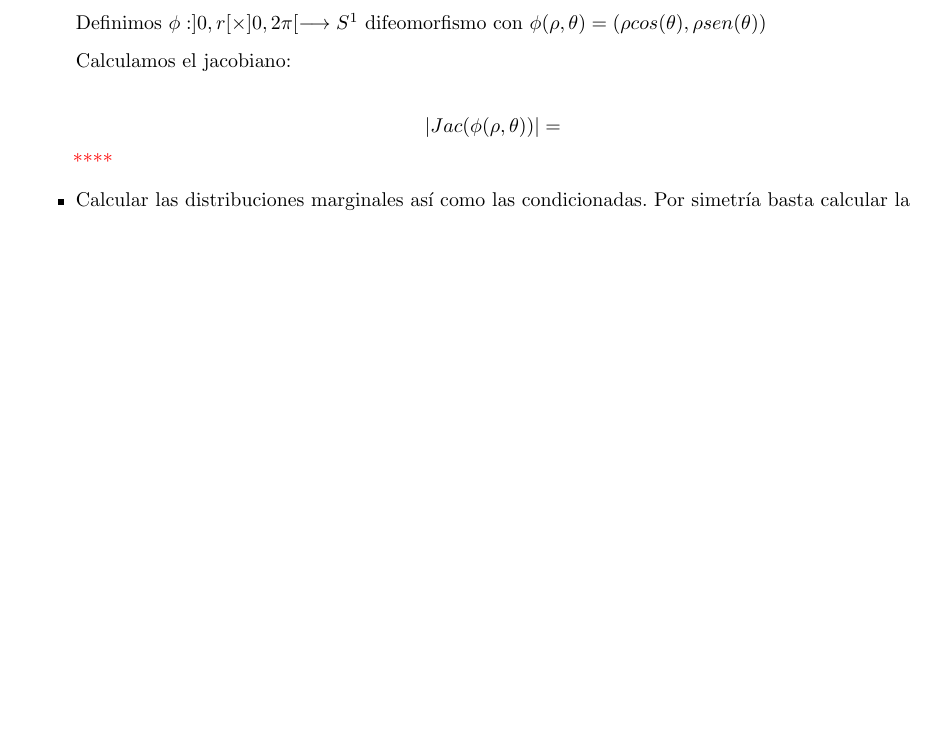
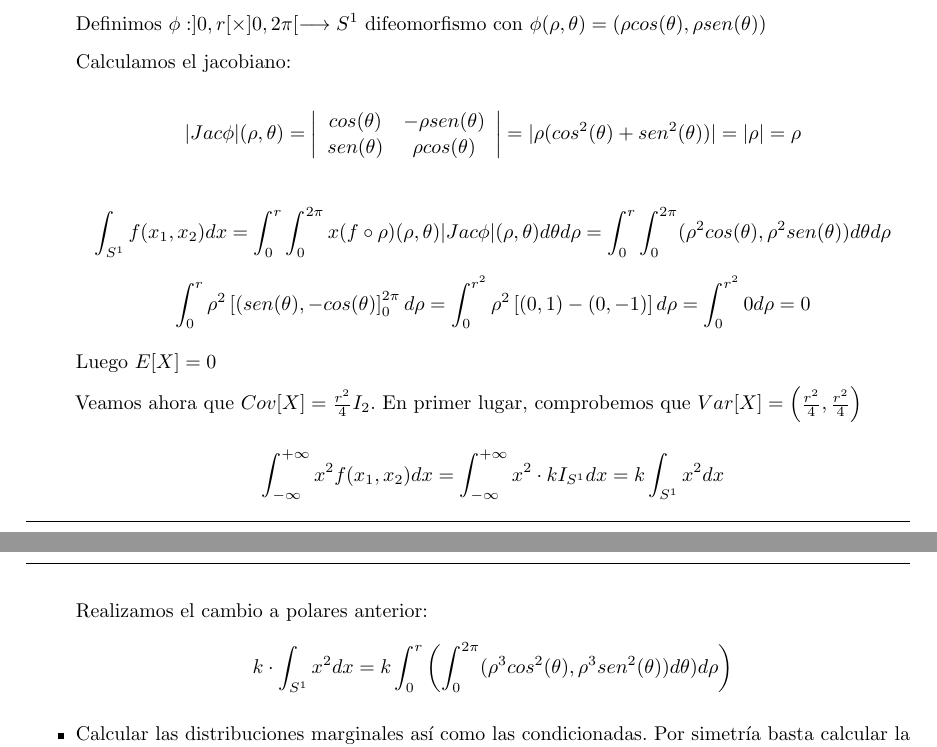
Before and after one commit to rbnuria/Multivariante, a LaTeX document (ElípticayEsférica/ClaseElípticayEsférica.tex): part of page 7 of 9 before the commit and two parts of pages 7 and 8 of 9 after it, the two joined at a grey line, cut so that both start at the same text, the shorter picture padded with empty space. Compiled offline with pdfLaTeX.

Commit message:
Pasando a latexd...

```diff
--- a/ElípticayEsférica/ClaseElípticayEsférica.tex
+++ b/ElípticayEsférica/ClaseElípticayEsférica.tex
@@ -444,10 +444,20 @@
 
 		Calculamos el jacobiano:
 
-		$$|Jac (\phi(\rho,\theta))|=$$
-		\textcolor{red}{****}
+		$$|Jac \phi|(\rho,\theta) = \left| \begin{array}{cc}
+		cos(\theta) & -\rho sen(\theta) \\
+		sen(\theta) & \rho cos(\theta)  \end{array} \right| = |\rho(cos^2(\theta)+sen^2(\theta))| = |\rho| = \rho$$
 
+		$$\int_{S^1}f(x_1,x_2) dx = \int_{0}^{r}\int_{0}^{2\pi}x(f\circ \rho)(\rho,\theta)|Jac \phi|(\rho,\theta)d\theta d\rho = \int_{0}^{r}\int_{0}^{2\pi}(\rho^2cos(\theta),\rho^2sen(\theta))d\theta d\rho$$
+		$$ \int_{0}^{r}\rho^2\left[(sen(\theta),-cos(\theta)\right]_0^{2\pi} d\rho = \int_0^{r^2}\rho^2\left[(0,1)-(0,-1)\right]d\rho = \int_0^{r^2}0d\rho = 0$$
 
+		Luego $E[X]=0$
+
+		Veamos ahora que $Cov[X] = \frac{r^2}{4}I_2$. En primer lugar, comprobemos que $Var[X]=\left(\frac{r^2}{4},\frac{r^2}{4}\right)$
+
+		$$\int_{-\infty}^{+\infty}x^2f(x_1,x_2)dx = \int_{-\infty}^{+\infty}x^2\cdot kI_{S^1}dx = k\int_{S^1}x^2dx$$
+		Realizamos el cambio a polares anterior:
+		$$k\cdot \int_{S^1}x^2dx = k \int_{0}^{r}\left(\int_{0}^{2\pi}(\rho^3cos^2(\theta),\rho^3sen^2(\theta))d\theta)d\rho\right)$$
 
 
 		\item Calcular las distribuciones marginales así como las condicionadas. Por simetría basta calcular la distribución de $X_1$  y la de $X_1|X_2=x2$.
```
Also changed, not shown: ElípticayEsférica/ClaseElípticayEsférica.pdf, 4 other files.
